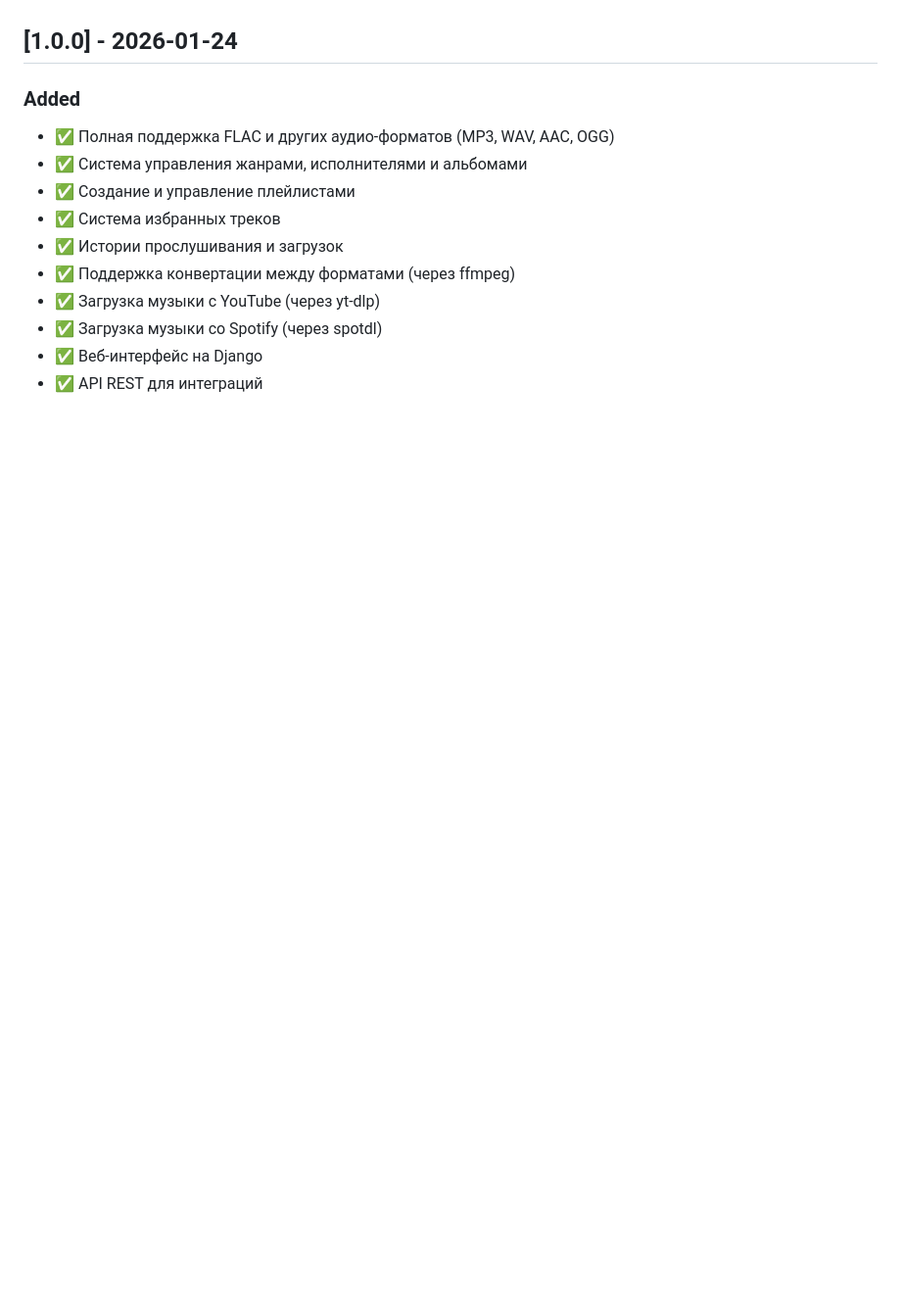
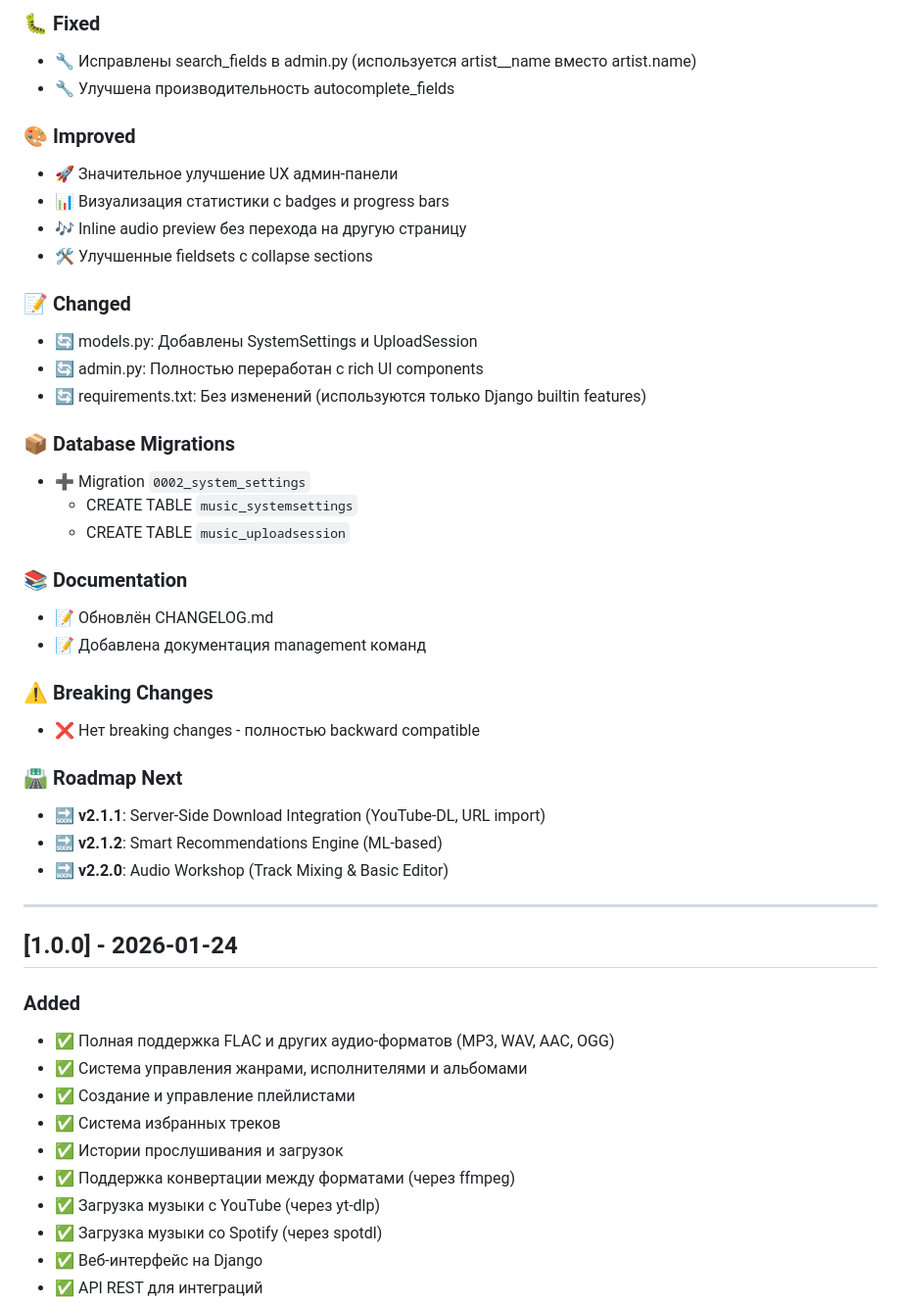
Before and after one commit to vitorpixel-6436/music-stream-app, a Markdown page: CHANGELOG.md, the part around one of its changes. Shown at 98% size. Rendered like a GitHub page; blank space fills up the shorter version.

```diff
--- a/CHANGELOG.md
+++ b/CHANGELOG.md
@@ -4,3 +59,36 @@
+### 🐛 Fixed
+- 🔧 Исправлены search_fields в admin.py (используется artist__name вместо artist.name)
+- 🔧 Улучшена производительность autocomplete_fields
+
+### 🎨 Improved
+- 🚀 Значительное улучшение UX админ-панели
+- 📊 Визуализация статистики с badges и progress bars
+- 🎶 Inline audio preview без перехода на другую страницу
+- 🛠️ Улучшенные fieldsets с collapse sections
+
+### 📝 Changed
+- 🔄 models.py: Добавлены SystemSettings и UploadSession
+- 🔄 admin.py: Полностью переработан с rich UI components
+- 🔄 requirements.txt: Без изменений (используются только Django builtin features)
+
+### 📦 Database Migrations
+- ➕ Migration `0002_system_settings`
+  - CREATE TABLE `music_systemsettings`
+  - CREATE TABLE `music_uploadsession`
+
+### 📚 Documentation
+- 📝 Обновлён CHANGELOG.md
+- 📝 Добавлена документация management команд
+
+### ⚠️ Breaking Changes
+- ❌ Нет breaking changes - полностью backward compatible
+
+### 🛣️ Roadmap Next
+- 🔜 **v2.1.1**: Server-Side Download Integration (YouTube-DL, URL import)
+- 🔜 **v2.1.2**: Smart Recommendations Engine (ML-based)
+- 🔜 **v2.2.0**: Audio Workshop (Track Mixing & Basic Editor)
+
+---
 
 ## [1.0.0] - 2026-01-24
 
```
Also changed, not shown: other parts of CHANGELOG.md (+55 -0 lines).
